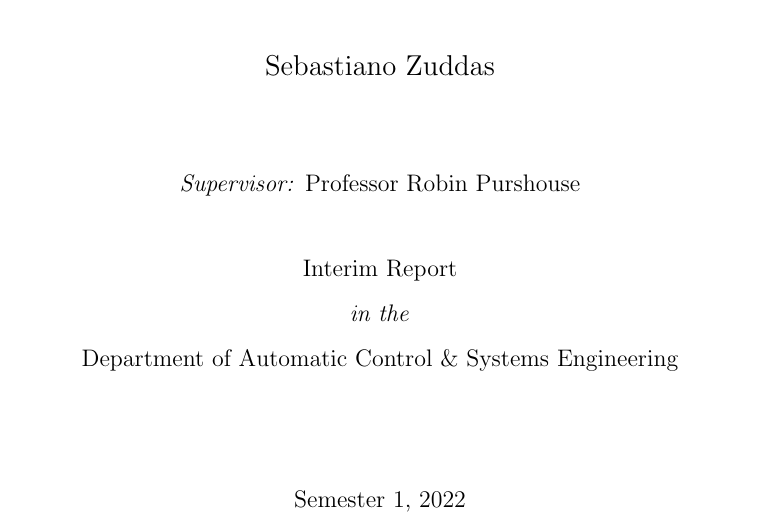
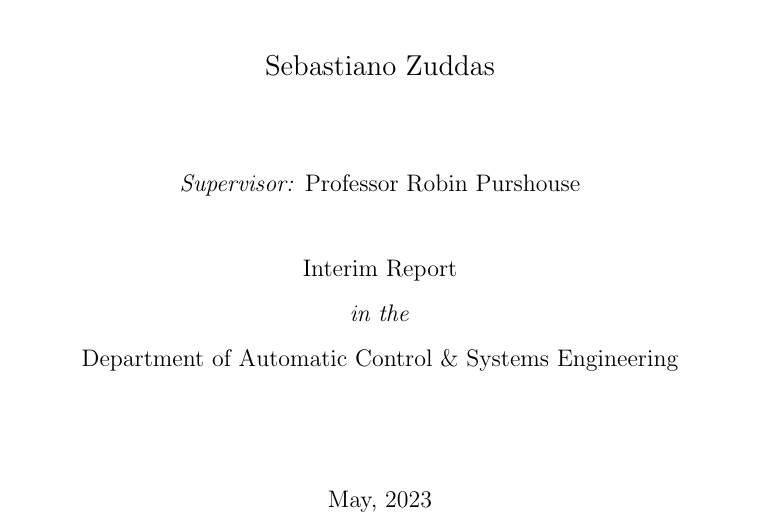
Before and after one commit to sebzuddas/FCT_Python, a LaTeX thesis (Latex/main.tex): part of page 1 of 21, cut so that both start at the same text. Compiled offline with pdfLaTeX.

Commit message:
changes made to latek

```diff
--- a/Latex/main.tex
+++ b/Latex/main.tex
@@ -47,7 +47,7 @@
 \large Interim Report\\[0.3cm]
 \textit{in the}\\[0.3cm]
 Department of Automatic Control \& Systems Engineering\\[2cm]
-Semester 1, 2022
+May, 2023
 \end{center}
 
 \end{titlepage}
```
